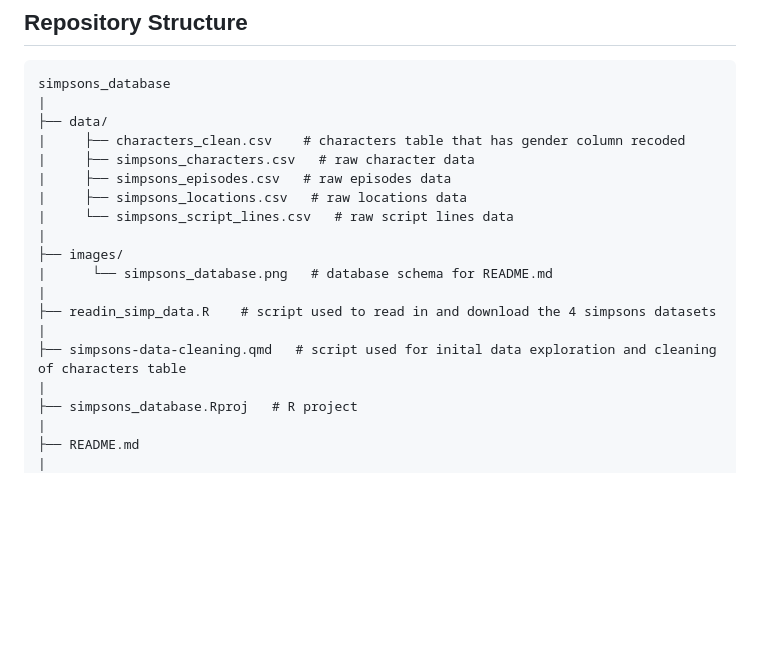
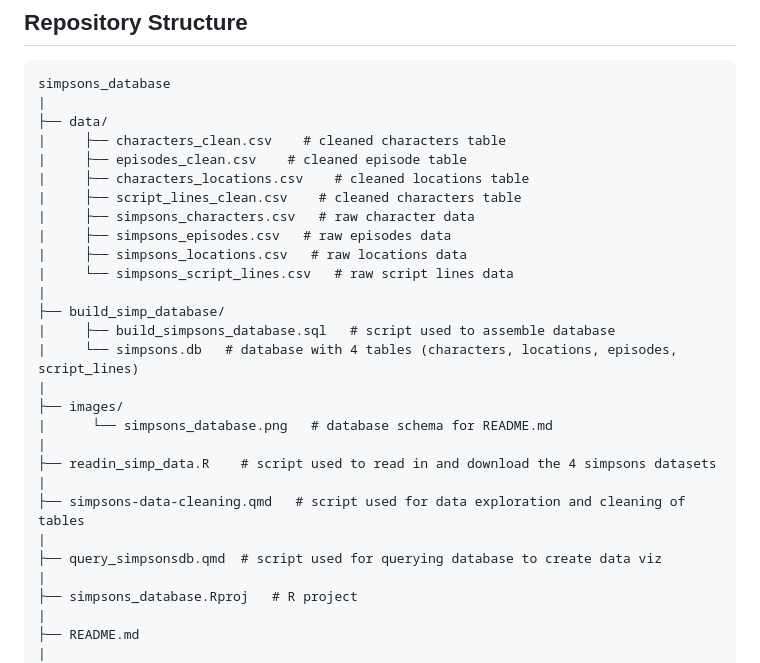
Before and after one commit to jordancsibley/simpsons_database, a Markdown page: README.md, the part around the change. Drawn GitHub-style; blank space fills up the shorter version.

```diff
--- a/README.md
+++ b/README.md
@@ -13,18 +13,27 @@ This repository holds the code used to create a database from 4 different datase
 simpsons_database
 |
 ├── data/
-|     ├── characters_clean.csv    # characters table that has gender column recoded
+|     ├── characters_clean.csv    # cleaned characters table
+|     ├── episodes_clean.csv    # cleaned episode table
+|     ├── characters_locations.csv    # cleaned locations table
+|     ├── script_lines_clean.csv    # cleaned characters table
 |     ├── simpsons_characters.csv   # raw character data
 |     ├── simpsons_episodes.csv   # raw episodes data
 |     ├── simpsons_locations.csv   # raw locations data
 |     └── simpsons_script_lines.csv   # raw script lines data
+|
+├── build_simp_database/
+|     ├── build_simpsons_database.sql   # script used to assemble database
+|     └── simpsons.db   # database with 4 tables (characters, locations, episodes, script_lines)
 |
 ├── images/
 |      └── simpsons_database.png   # database schema for README.md
 |
 ├── readin_simp_data.R    # script used to read in and download the 4 simpsons datasets
 |
-├── simpsons-data-cleaning.qmd   # script used for inital data exploration and cleaning of characters table
+├── simpsons-data-cleaning.qmd   # script used for data exploration and cleaning of tables
+|
+├── query_simpsonsdb.qmd  # script used for querying database to create data viz
 |
 ├── simpsons_database.Rproj   # R project
 |
```
